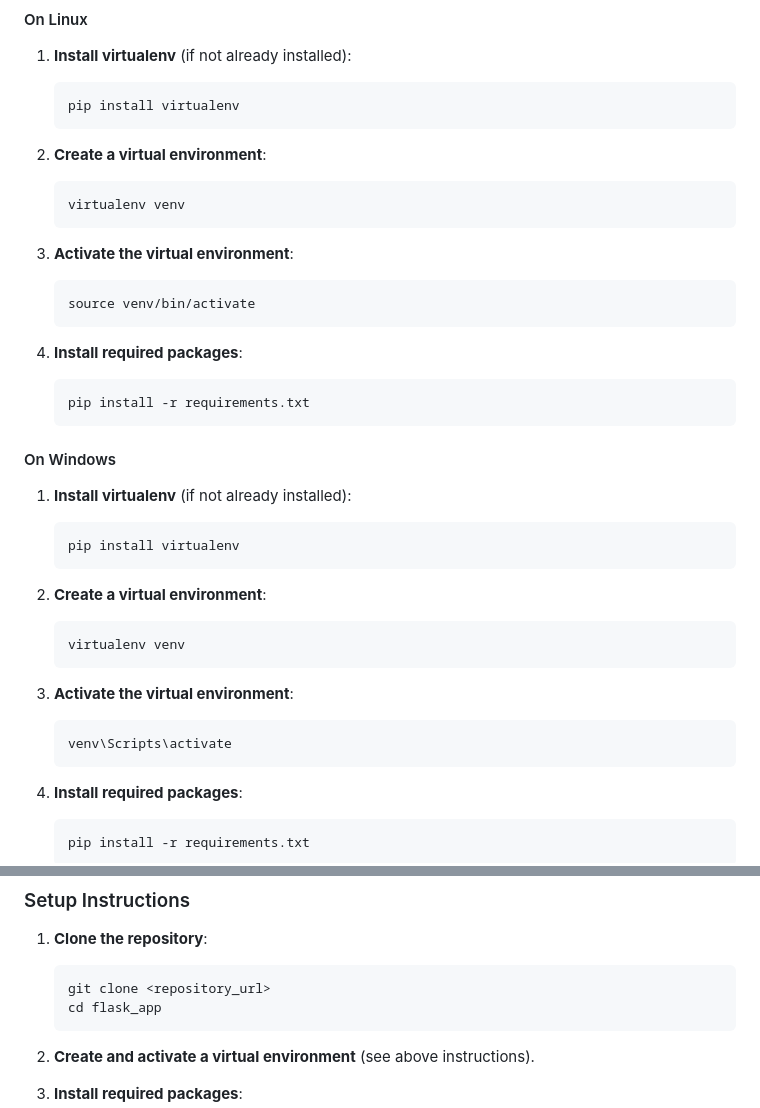
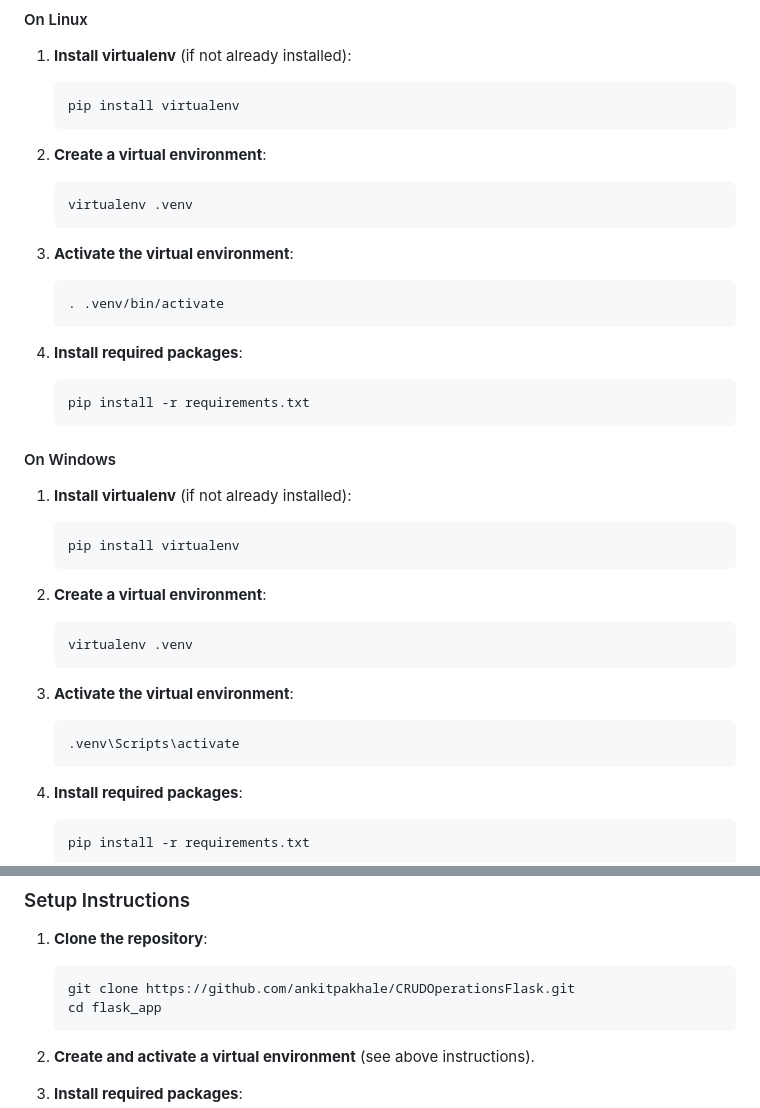
Before and after one commit to ankitpakhale/CRUDOperationsFlask, a Markdown page: readme.md, 2 parts joined by grey strips. Drawn GitHub-style.

Commit message:
Modified: readme

````diff
--- a/readme.md
+++ b/readme.md
@@ -18,12 +18,12 @@ This is a simple Flask application that performs basic CRUD (Create, Read, Updat
 
 2. **Create a virtual environment**:
     ```bash
-    virtualenv venv
+    virtualenv .venv
     ```
 
 3. **Activate the virtual environment**:
     ```bash
-    source venv/bin/activate
+    . .venv/bin/activate
     ```
 
 4. **Install required packages**:
@@ -40,12 +40,12 @@ This is a simple Flask application that performs basic CRUD (Create, Read, Updat
 
 2. **Create a virtual environment**:
     ```bash
-    virtualenv venv
+    virtualenv .venv
     ```
 
 3. **Activate the virtual environment**:
     ```bash
-    venv\Scripts\activate
+    .venv\Scripts\activate
     ```
 
 4. **Install required packages**:
@@ -66,7 +66,7 @@ flask_app/
 
 1. **Clone the repository**:
     ```bash
-    git clone <repository_url>
+    git clone https://github.com/ankitpakhale/CRUDOperationsFlask.git
     cd flask_app
     ```
 
````
